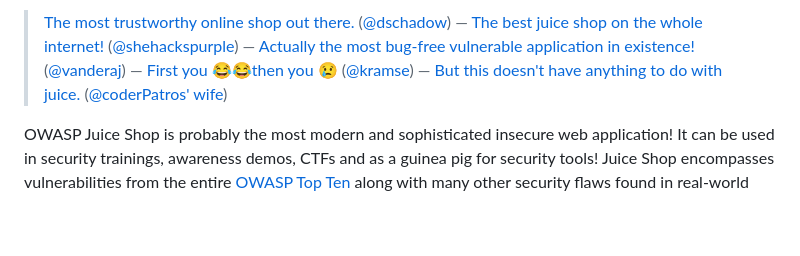
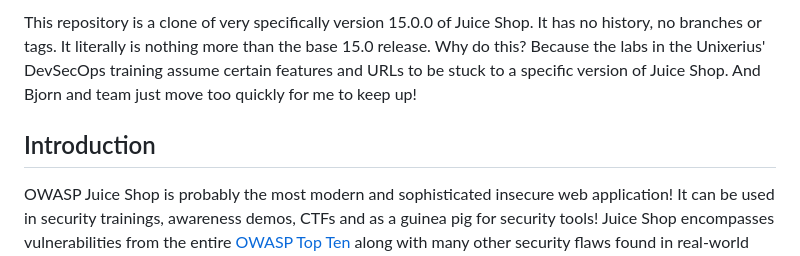
Before and after one commit to unixerius/juiceshop15, a Markdown page: README.md, the part around the change printed below. Rendered like a GitHub page; blank space fills up the shorter version.

Commit message:
Update README.md with warnings.

```diff
--- a/README.md
+++ b/README.md
@@ -16,14 +6,9 @@
 
-> [The most trustworthy online shop out there.](https://twitter.com/dschadow/status/706781693504589824)
-> ([@dschadow](https://github.com/dschadow)) —
-> [The best juice shop on the whole internet!](https://twitter.com/shehackspurple/status/907335357775085568)
-> ([@shehackspurple](https://twitter.com/shehackspurple)) —
-> [Actually the most bug-free vulnerable application in existence!](https://youtu.be/TXAztSpYpvE?t=26m35s)
-> ([@vanderaj](https://twitter.com/vanderaj)) —
-> [First you 😂😂then you 😢](https://twitter.com/kramse/status/1073168529405472768)
-> ([@kramse](https://twitter.com/kramse)) —
-> [But this doesn't have anything to do with juice.](https://twitter.com/coderPatros/status/1199268774626488320)
-> ([@coderPatros' wife](https://twitter.com/coderPatros))
+This repository is a clone of very specifically version 15.0.0 of Juice Shop. It has no history, no branches or tags. It literally
+is nothing more than the base 15.0 release. Why do this? Because the labs in the Unixerius' DevSecOps training assume certain features
+and URLs to be stuck to a specific version of Juice Shop. And Bjorn and team just move too quickly for me to keep up!
+
+## Introduction
 
 OWASP Juice Shop is probably the most modern and sophisticated insecure web application! It can be used in security
 trainings, awareness demos, CTFs and as a guinea pig for security tools! Juice Shop encompasses vulnerabilities from the
```
Also changed, not shown: other parts of README.md (+2 -12 lines).
